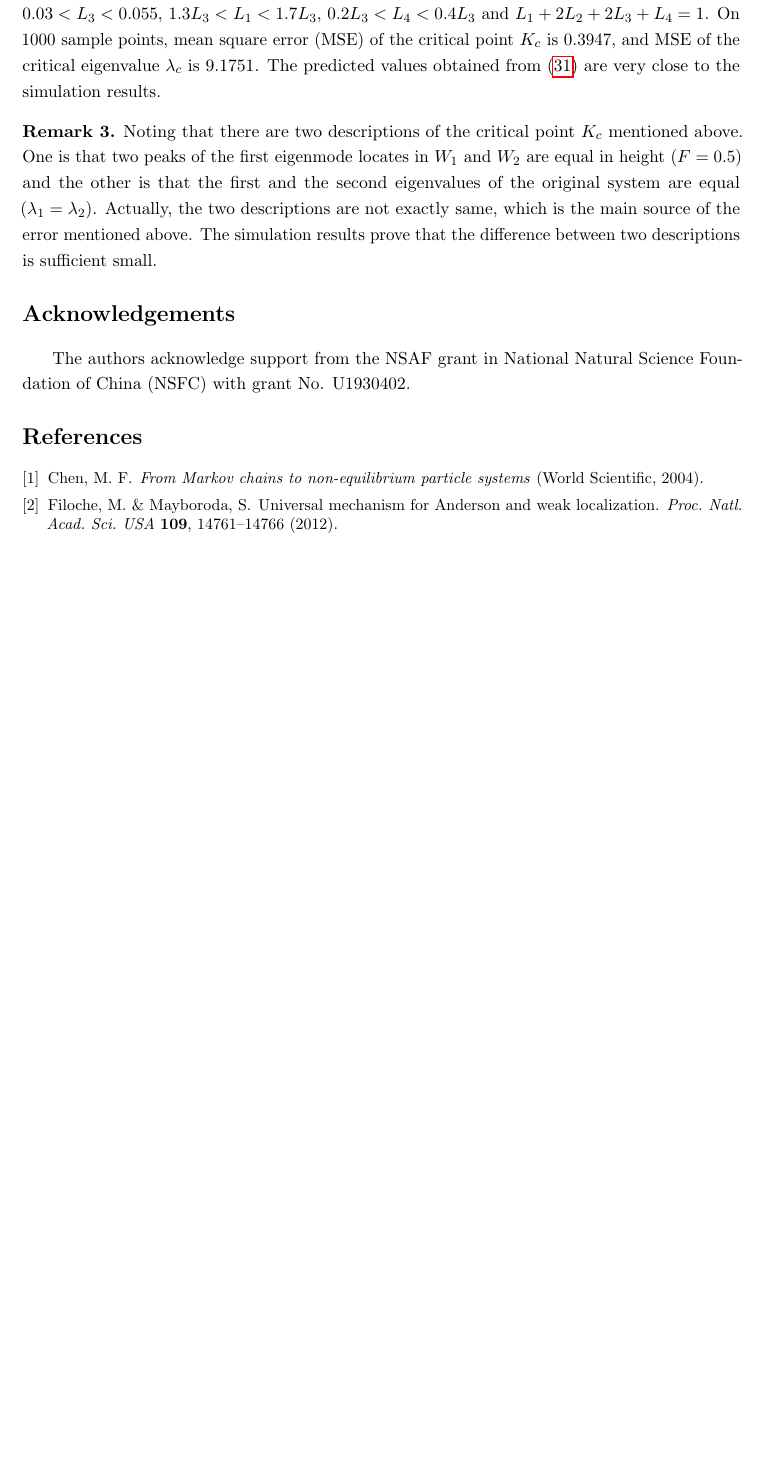
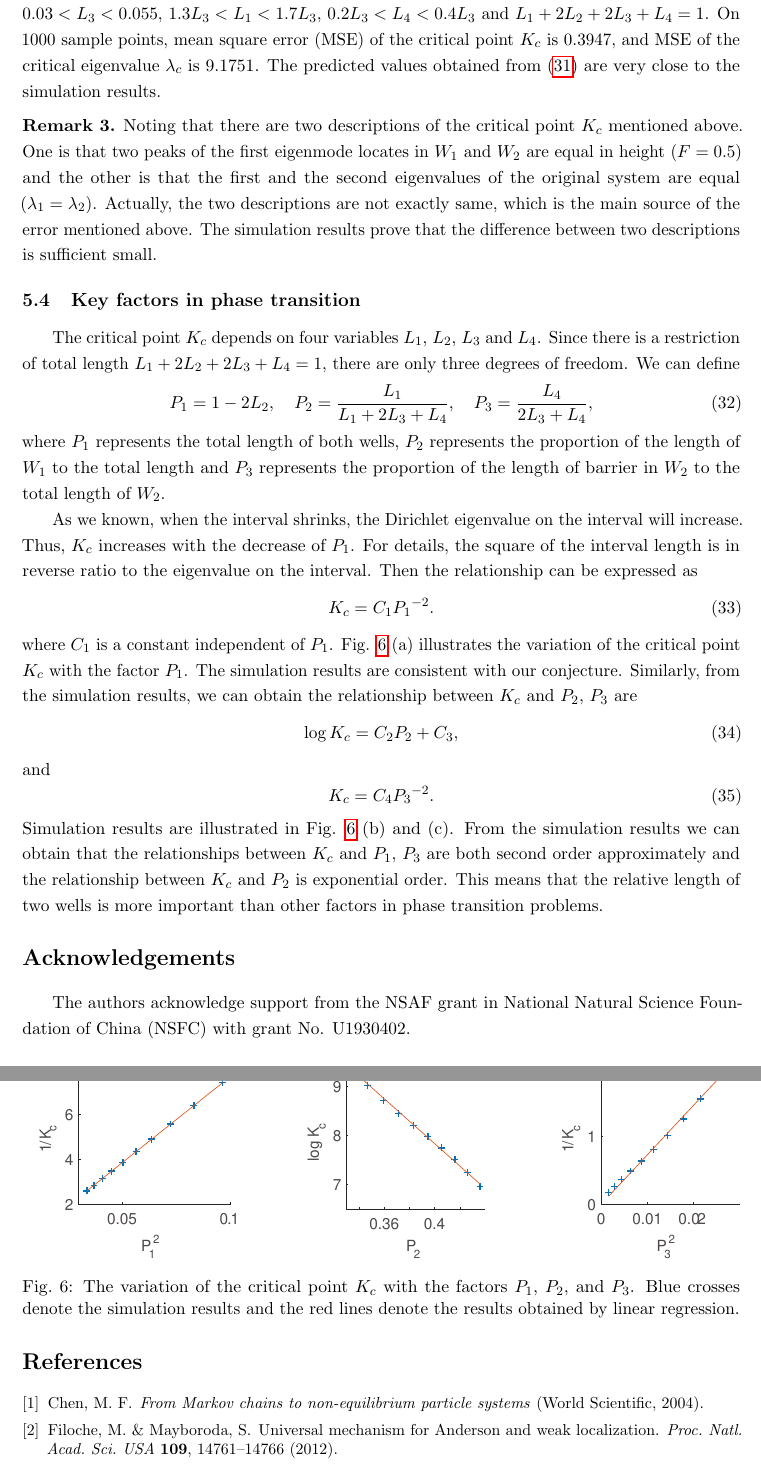
Before and after one commit to sis-flag/Anderson, a LaTeX paper (paper/maintext.tex): part of page 16 of 21 before the commit and two parts of pages 16 and 17 of 22 after it, the two joined at a grey line, cut so that both start at the same text, the shorter picture padded with empty space. Compiled offline with pdfLaTeX.

Commit message:
加入了相变点的阶

```diff
--- a/paper/maintext.tex
+++ b/paper/maintext.tex
@@ -517,6 +517,35 @@ We generate $L_1, L_2, L_3, L_4$ randomly as our sample points. The sample point
 Noting that there are two descriptions of the critical point $K_c$ mentioned above. One is that two peaks of the first eigenmode locates in $W_1$ and $W_2$ are equal in height ($F = 0.5$) and the other is that the first and the second eigenvalues of the original system are equal ($\lambda_1 = \lambda_2$). Actually, the two descriptions are not exactly same, which is the main source of the error mentioned above. The simulation results prove that the difference between two descriptions is sufficient small.
 \end{remark}
 
+\subsection{Key factors in phase transition}
+
+The critical point $K_c$ depends on four variables $L_1$, $L_2$, $L_3$ and $L_4$. Since there is a restriction of total length $L_1 + 2 L_2 + 2 L_3 + L_4 = 1$, there are only three degrees of freedom. We can define
+\begin{equation}
+P_1 = 1 - 2 L_2, \quad P_2 = \frac{L_1}{L_1 + 2 L_3 + L_4}, \quad P_3 = \frac{L_4}{2 L_3 + L_4},
+\end{equation}
+where $P_1$ represents the total length of both wells, $P_2$ represents the proportion of the length of $W_1$ to the total length and $P_3$ represents the proportion of the length of barrier in $W_2$ to the total length of $W_2$.
+
+As we known, when the interval shrinks, the Dirichlet eigenvalue on the interval will increase. Thus, $K_c$ increases with the decrease of $P_1$. For details, the square of the interval length is in reverse ratio to the eigenvalue on the interval. Then the relationship can be expressed as
+\begin{equation}
+K_c = C_1 {P_1}^{-2}.
+\end{equation}
+where $C_1$ is a constant independent of $P_1$. Fig. \ref{fig6} (a) illustrates the variation of the critical point $K_c$ with the factor $P_1$. The simulation results are consistent with our conjecture. Similarly, from the simulation results, we can obtain the relationship between $K_c$ and $P_2$, $P_3$ are
+\begin{equation}
+\log K_c = C_2 P_2 + C_3,
+\end{equation}
+and
+\begin{equation}
+K_c = C_4 {P_3}^{-2}.
+\end{equation}
+Simulation results are illustrated in Fig. \ref{fig6} (b) and (c). From the simulation results we can obtain that the relationships between $K_c$ and $P_1$, $P_3$ are both second order approximately and the relationship between $K_c$ and $P_2$ is exponential order. This means that the relative length of two wells is more important than other factors in phase transition problems.
+
+\begin{figure}
+\centering
+\includegraphics[width=\linewidth]{Fig6.eps}
+\caption{The variation of the critical point $K_c$ with the factors $P_1$, $P_2$, and $P_3$. Blue crosses denote the simulation results and the red lines denote the results obtained by linear regression.}
+\label{fig6}
+\end{figure}
+
 \section*{Acknowledgements}
 The authors acknowledge support from the NSAF grant in National Natural Science Foundation of China (NSFC) with grant No. U1930402.
 
```
Also changed, not shown: figures/f6a.eps (added), figures/f6b.eps (added), figures/f6c.eps (added), paper/Fig6.eps (added), paper/maintext.pdf, 5 other files.
